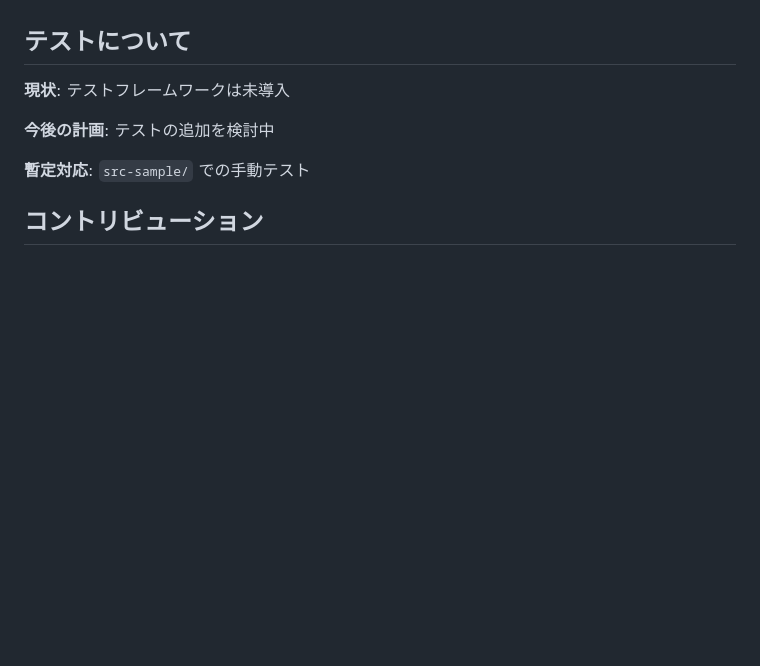
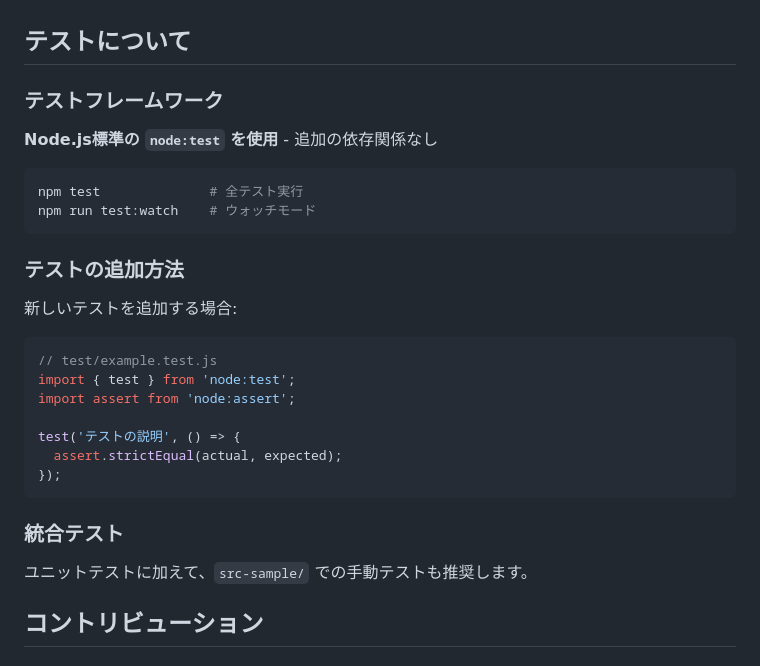
Before and after one commit to amashigeseiji/tenjuu99-blog, a Markdown page: docs/develop.md, the part around the change. Rendered like a GitHub page; blank space fills up the shorter version.

Commit message:
fix documents

````diff
--- a/docs/develop.md
+++ b/docs/develop.md
@@ -311,11 +311,32 @@ npm run dev
 
 ## テストについて
 
-**現状**: テストフレームワークは未導入
+### テストフレームワーク
 
-**今後の計画**: テストの追加を検討中
+**Node.js標準の `node:test` を使用** - 追加の依存関係なし
 
-**暫定対応**: `src-sample/` での手動テスト
+```bash
+npm test              # 全テスト実行
+npm run test:watch    # ウォッチモード
+```
+
+### テストの追加方法
+
+新しいテストを追加する場合:
+
+```javascript
+// test/example.test.js
+import { test } from 'node:test';
+import assert from 'node:assert';
+
+test('テストの説明', () => {
+  assert.strictEqual(actual, expected);
+});
+```
+
+### 統合テスト
+
+ユニットテストに加えて、`src-sample/` での手動テストも推奨します。
 
 ## コントリビューション
 
````
Also changed, not shown: CLAUDE.md (+0 -6 lines).
